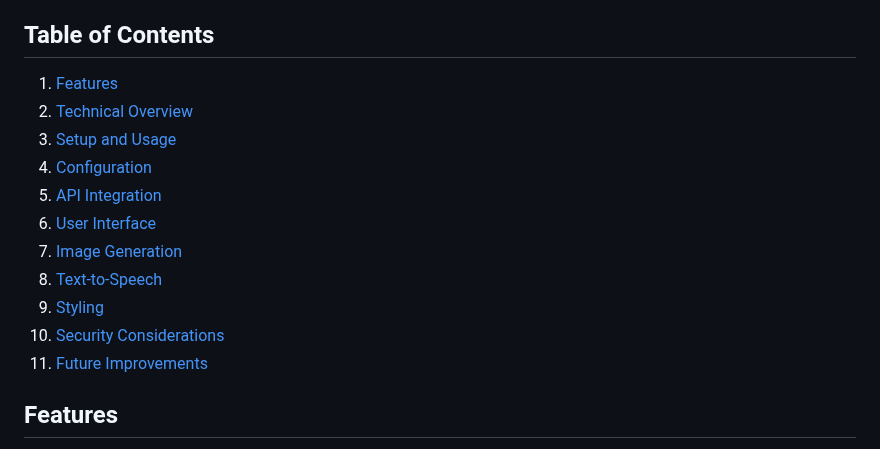
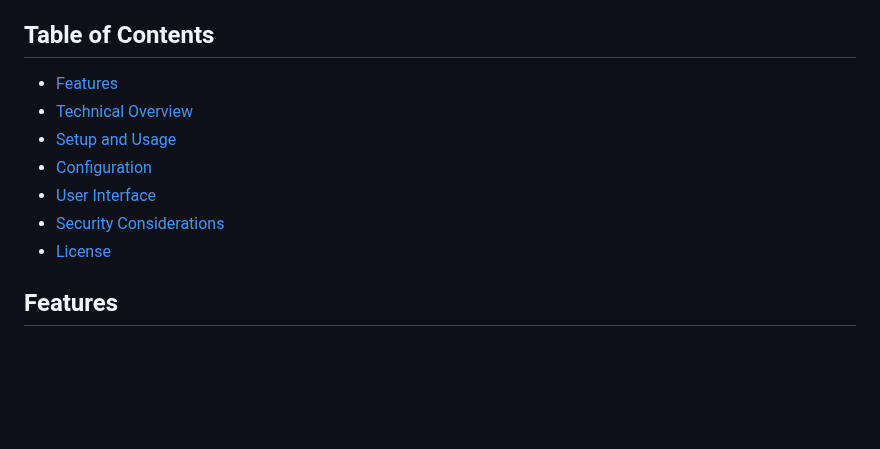
Before and after one commit to mohsilas/Mnemonikus, a Markdown page: README.md, the part around one of its changes. GitHub-like rendering; blank space fills up the shorter version.

```diff
--- a/README.md
+++ b/README.md
@@ -13,17 +13,13 @@ Mnemonikus is a web application that generates memory palaces tour to help users
 
 ## Table of Contents
 
-1. [Features](#features)
-2. [Technical Overview](#technical-overview)
-3. [Setup and Usage](#setup-and-usage)
-4. [Configuration](#configuration)
-5. [API Integration](#api-integration)
-6. [User Interface](#user-interface)
-7. [Image Generation](#image-generation)
-8. [Text-to-Speech](#text-to-speech)
-9. [Styling](#styling)
-10. [Security Considerations](#security-considerations)
-11. [Future Improvements](#future-improvements)
+* [Features](#features)
+* [Technical Overview](#technical-overview)
+* [Setup and Usage](#setup-and-usage)
+* [Configuration](#configuration)
+* [User Interface](#user-interface)
+* [Security Considerations](#security-considerations)
+* [License](#-license)
 
 ## Features
 
```
Also changed, not shown: other parts of README.md (+2 -37 lines).
